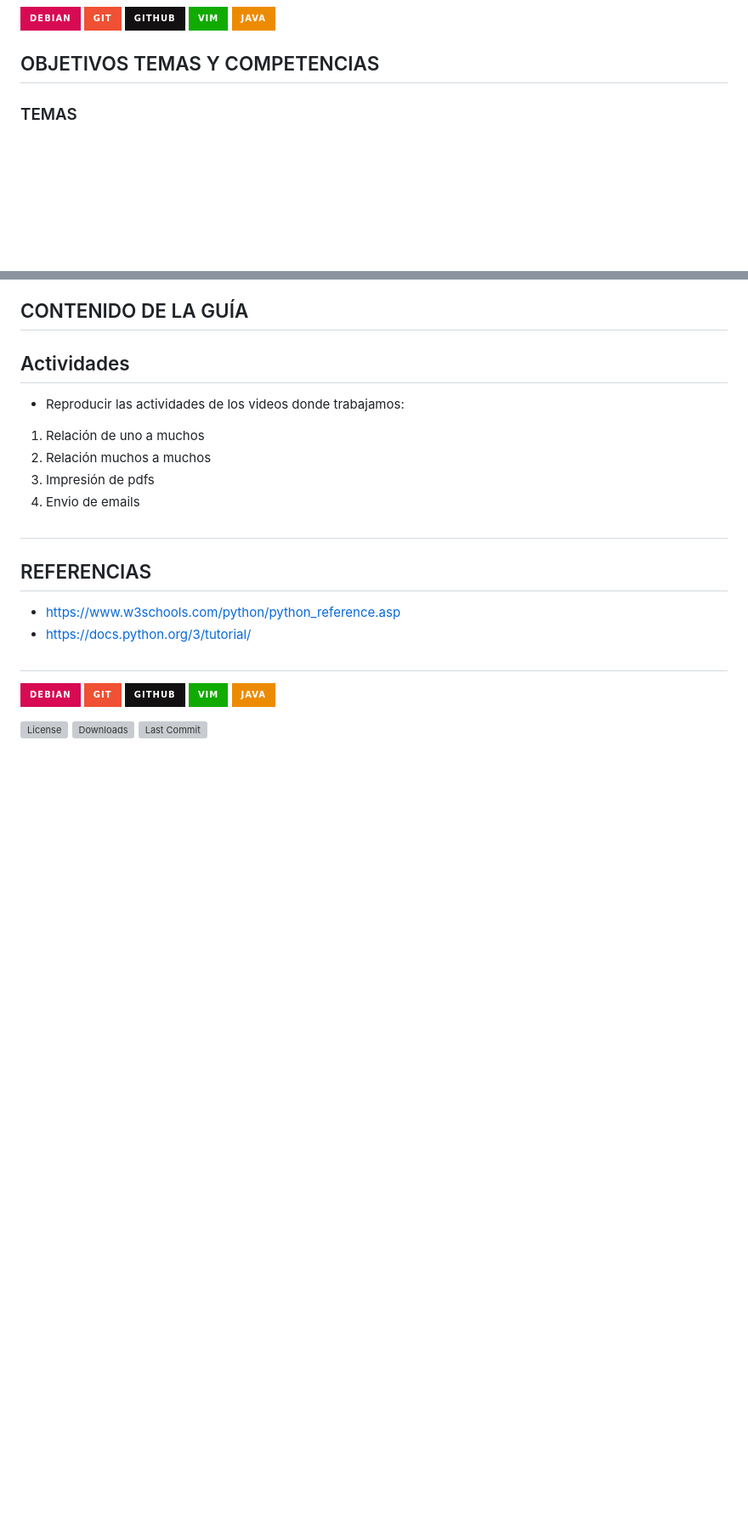
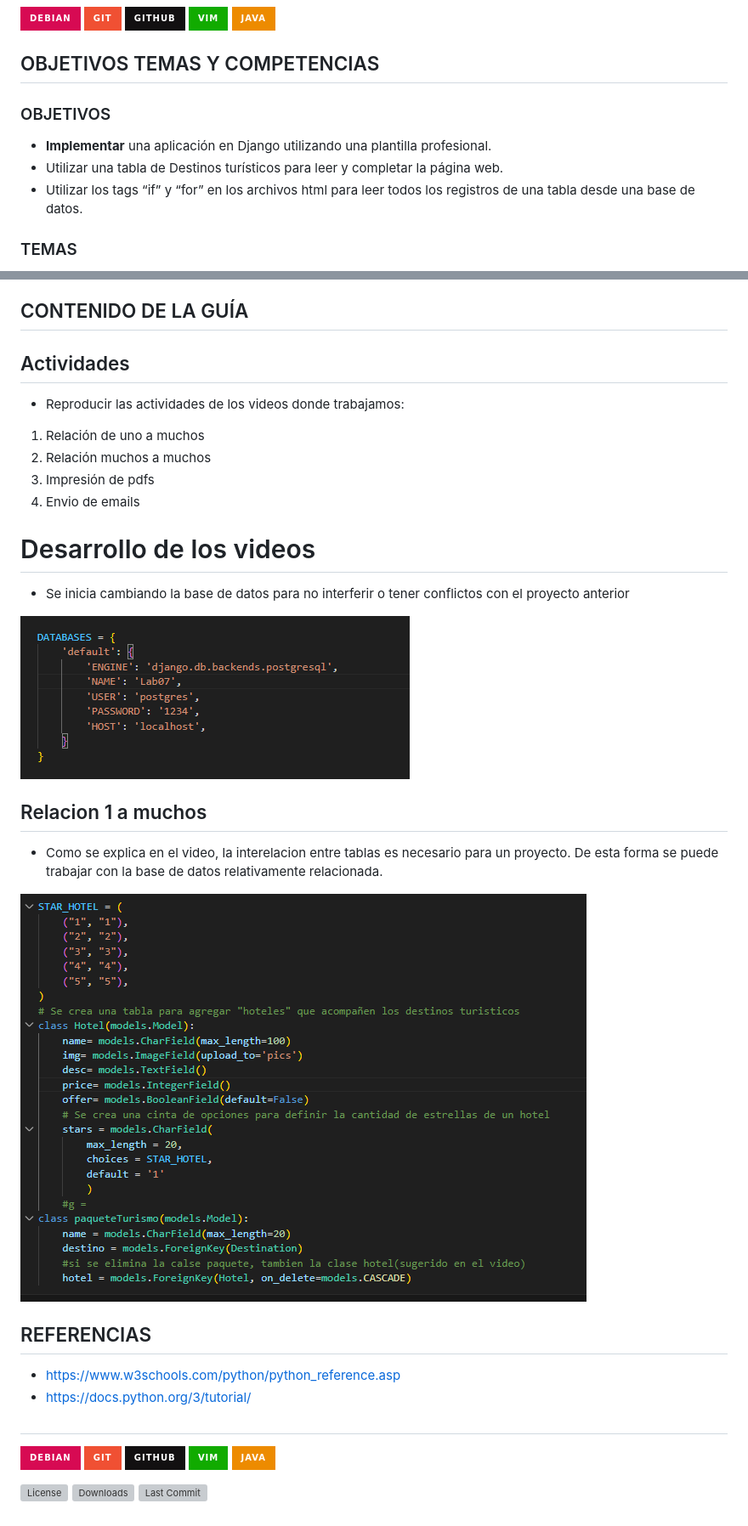
Before and after one commit to AndreRH09/Lab07_RelacionesDe1Amuchos, a Markdown page: README.md, 2 parts joined by grey strips. Shown: that part at 85% size. Drawn GitHub-style; pictures changed too: imgs/NuevaBD.png (added), imgs/RelacionUNOaMuchos.png (added); badges without logos; blank space fills up the shorter version; grey boxes are pictures that could not be loaded.

```diff
--- a/README.md
+++ b/README.md
@@ -66,6 +66,11 @@
 
 ## OBJETIVOS TEMAS Y COMPETENCIAS
 
+### OBJETIVOS
+
+- **Implementar** una aplicación en Django utilizando una plantilla profesional.
+- Utilizar una tabla de Destinos turísticos para leer y completar la página web.
+- Utilizar los tags “if” y “for” en los archivos html para leer todos los registros de una tabla desde una base de datos.
 
 ### TEMAS
 
@@ -96,8 +101,18 @@
 4. Envio de emails
 
 
+# Desarrollo de los videos
 
-#
+- Se inicia cambiando la base de datos para no interferir o tener conflictos con el proyecto anterior
+
+![Relacion](imgs/NuevaBD.png)
+
+
+## Relacion 1 a muchos
+
+- Como se explica en el video, la interelacion entre tablas es necesario para un proyecto. De esta forma se puede trabajar con la base de datos relativamente relacionada.
+
+![Relacion](imgs/RelacionUNOaMuchos.png)
 
 ## REFERENCIAS
 
```
